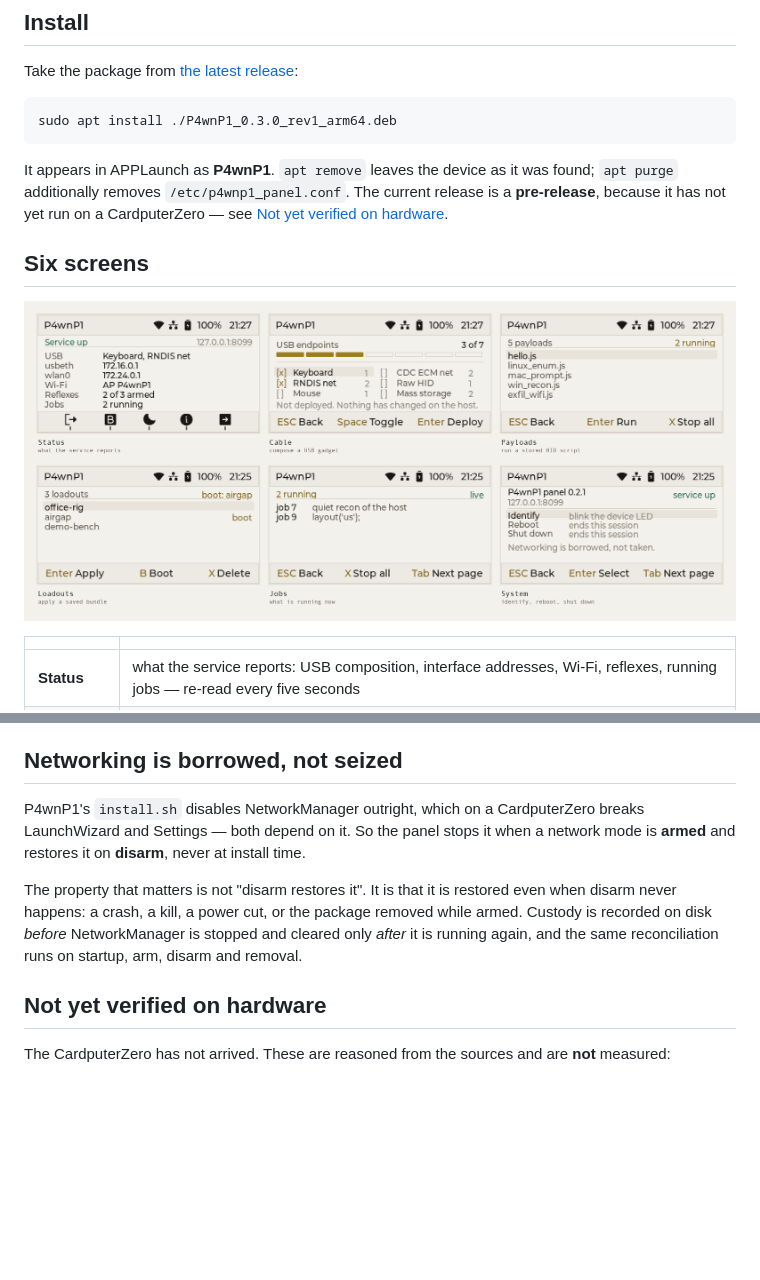
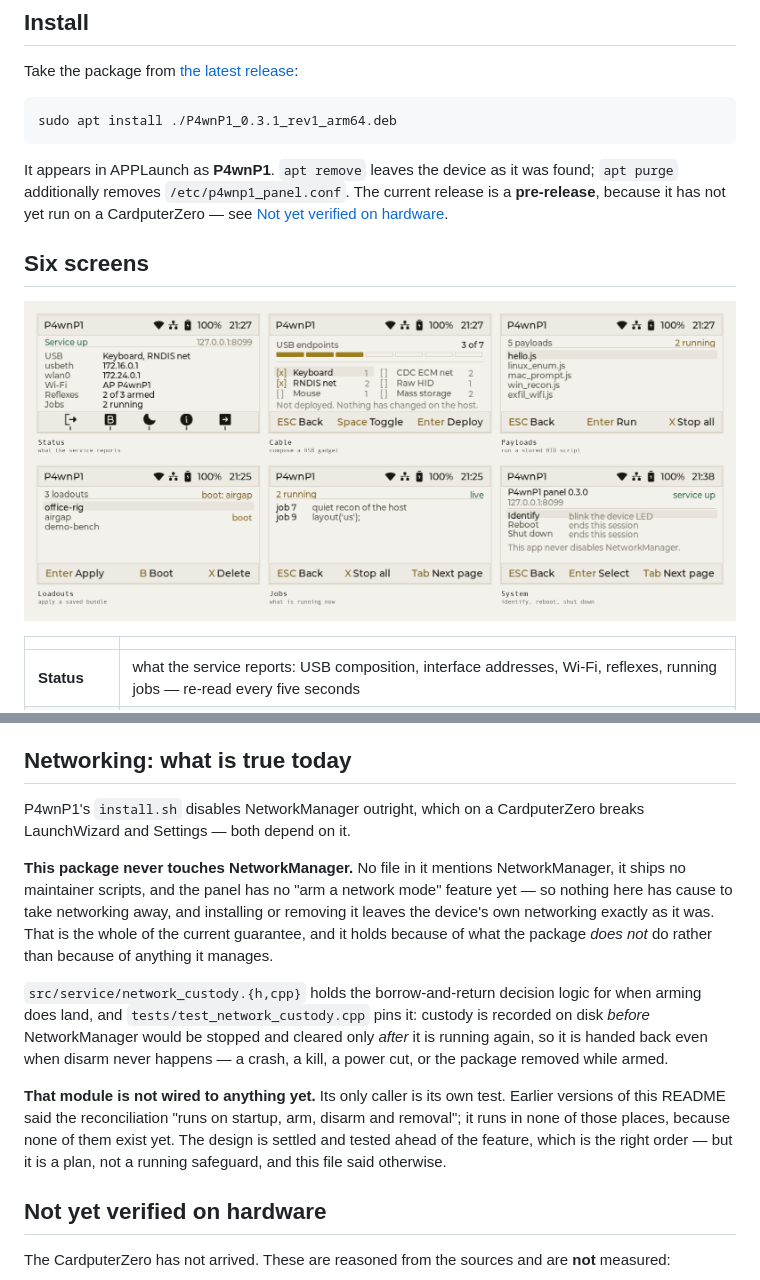
Before and after one commit to at0m-b0mb/P4wnP1-CardputerZero, a Markdown page: README.md, 2 parts joined by grey strips. Drawn GitHub-style; pictures changed too: images/screens.png; blank space fills up the shorter version.

Commit message:
0.3.1: the networking guarantee was a claim about code that runs nowhere
Checking this package against the CardputerZero store's own install-path
policy turned up something worse than a policy violation: the package ships
no maintainer scripts at all, and no file in it so much as mentions
NetworkManager.

So the whole "networking is borrowed, not seized" section was describing a
mechanism that does not run. src/service/network_custody is a pure decision
function with one caller -- its own test. It is not referenced from the app,
and the linker drops it. There is no postrm, so removal reconciles nothing;
there is no arm or disarm, because the panel has no "arm a network mode"
feature yet; and there is no startup reconciliation either.

The README said "the same reconciliation runs on startup, arm, disarm and
removal". It runs in none of them. The System screen told the operator
"Networking is borrowed, not taken", which is a claim about active management
that nothing performs.

What is actually true is still worth saying, and is now what gets said: this
package never touches NetworkManager, unlike P4wnP1's install.sh which
disables it outright and breaks the CardputerZero's own LaunchWizard and
Settings. Installing or removing this leaves the device's networking exactly
as it was. The guarantee holds because of what the package does not do, not
because of anything it manages. The custody logic remains written and tested
ahead of the feature, which is the right order -- but it is a plan, not a
running safeguard, and both the README and the device said otherwise.

The screen now reads "This app never disables NetworkManager."

Found by running the store's real install_path_policy.py against the .deb
rather than reasoning about whether it would pass. It passes with zero
rejected paths, no setuid or setgid files and no device nodes -- and the
empty control archive that proved the package clean is the same fact that
proved the README wrong.

````diff
--- a/README.md
+++ b/README.md
@@ -26,7 +26,7 @@ device's own Wi-Fi settings keep working.
 Take the package from [the latest release](https://github.com/at0m-b0mb/P4wnP1-CardputerZero/releases/latest):
 
 ```bash
-sudo apt install ./P4wnP1_0.3.0_rev1_arm64.deb
+sudo apt install ./P4wnP1_0.3.1_rev1_arm64.deb
 ```
 
 It appears in APPLaunch as **P4wnP1**. `apt remove` leaves the device as it was found; `apt
@@ -104,16 +104,29 @@ accepted what was typed into it**, and it does not pretend to.
 - A service that is down and a service that refuses are distinguished, because they call for
   different actions.
 
-## Networking is borrowed, not seized
+## Networking: what is true today
 
 P4wnP1's `install.sh` disables NetworkManager outright, which on a CardputerZero breaks
-LaunchWizard and Settings — both depend on it. So the panel stops it when a network mode is
-**armed** and restores it on **disarm**, never at install time.
+LaunchWizard and Settings — both depend on it.
 
-The property that matters is not "disarm restores it". It is that it is restored even when
-disarm never happens: a crash, a kill, a power cut, or the package removed while armed.
-Custody is recorded on disk *before* NetworkManager is stopped and cleared only *after* it is
-running again, and the same reconciliation runs on startup, arm, disarm and removal.
+**This package never touches NetworkManager.** No file in it mentions NetworkManager, it
+ships no maintainer scripts, and the panel has no "arm a network mode" feature yet — so
+nothing here has cause to take networking away, and installing or removing it leaves the
+device's own networking exactly as it was. That is the whole of the current guarantee, and
+it holds because of what the package *does not* do rather than because of anything it
+manages.
+
+`src/service/network_custody.{h,cpp}` holds the borrow-and-return decision logic for when
+arming does land, and `tests/test_network_custody.cpp` pins it: custody is recorded on disk
+*before* NetworkManager would be stopped and cleared only *after* it is running again, so it
+is handed back even when disarm never happens — a crash, a kill, a power cut, or the package
+removed while armed.
+
+**That module is not wired to anything yet.** Its only caller is its own test. Earlier
+versions of this README said the reconciliation "runs on startup, arm, disarm and removal";
+it runs in none of those places, because none of them exist yet. The design is settled and
+tested ahead of the feature, which is the right order — but it is a plan, not a running
+safeguard, and this file said otherwise.
 
 ## Not yet verified on hardware
 
````
Also changed, not shown: app/screenshot/system-dark.png, app/screenshot/system-light.png, images/screens-dark.png, 3 other files.
